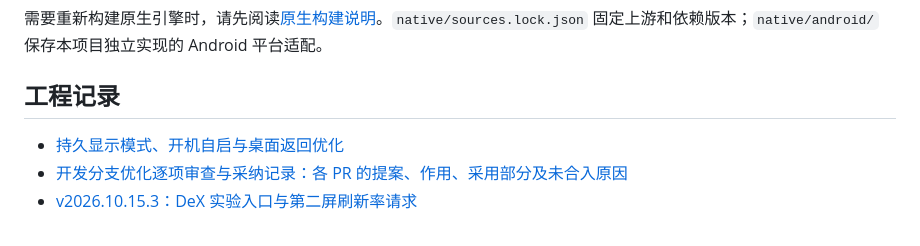
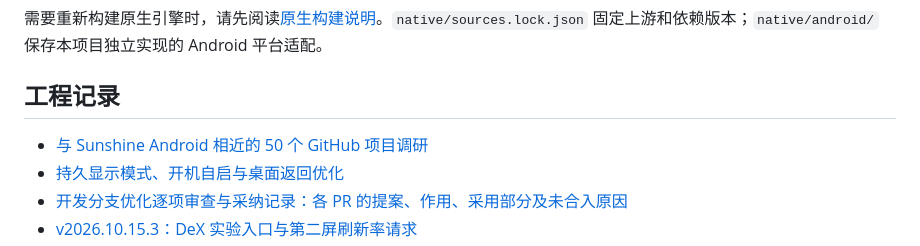
Before and after one commit to nanaoniiiii/sunshine, a Markdown page: README.md, the part around the change. Drawn GitHub-style.

Commit message:
Survey related Android streaming, desktop, and sensor projects on GitHub

```diff
--- a/README.md
+++ b/README.md
@@ -100,6 +100,7 @@ macOS／Linux 使用 `./gradlew`。APK 位于 `app/build/outputs/apk/release/`
 
 ## 工程记录
 
+- [与 Sunshine Android 相近的 50 个 GitHub 项目调研](docs/reviews/github-related-projects-2026-11-11.md)
 - [持久显示模式、开机自启与桌面返回优化](docs/validation/stream-display-and-desktop-2026-10-30.md)
 - [开发分支优化逐项审查与采纳记录：各 PR 的提案、作用、采用部分及未合入原因](docs/reviews/developer-optimizations-2026-10-24.md)
 - [v2026.10.15.3：DeX 实验入口与第二屏刷新率请求](docs/validation/v2026.10.15.3.md)
```
Also changed, not shown: docs/reviews/github-related-projects-2026-11-11.md (added, +167 -0 lines).
